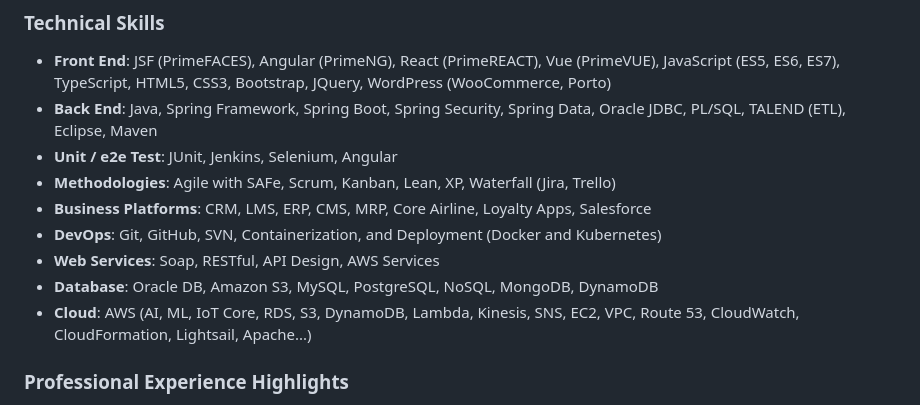
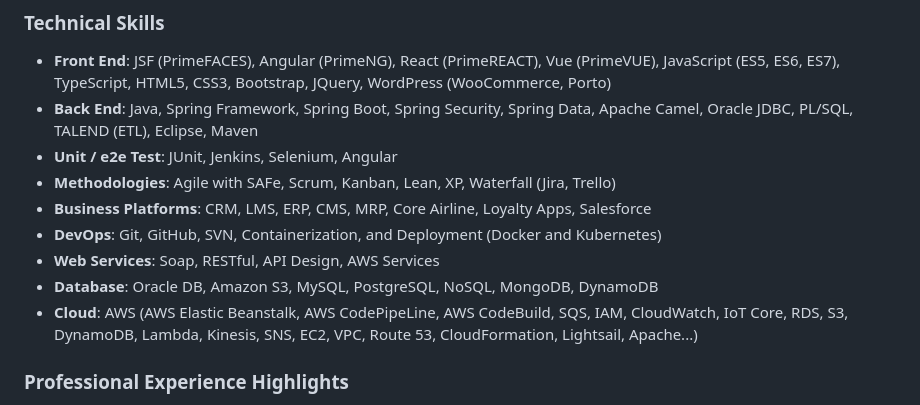
Before and after one commit to alpataro/portfolio, a Markdown page: about.md, the part around the change. Drawn GitHub-style.

```diff
--- a/about.md
+++ b/about.md
@@ -7,14 +7,14 @@ I am currently located in Dubai, UAE, and am available immediately for new oppor
 ### Technical Skills
 
 - **Front End**: JSF (PrimeFACES), Angular (PrimeNG), React (PrimeREACT), Vue (PrimeVUE), JavaScript (ES5, ES6, ES7), TypeScript, HTML5, CSS3, Bootstrap, JQuery, WordPress (WooCommerce, Porto)
-- **Back End**: Java, Spring Framework, Spring Boot, Spring Security, Spring Data, Oracle JDBC, PL/SQL, TALEND (ETL), Eclipse, Maven
+- **Back End**: Java, Spring Framework, Spring Boot, Spring Security, Spring Data, Apache Camel, Oracle JDBC, PL/SQL, TALEND (ETL), Eclipse, Maven
 - **Unit / e2e Test**: JUnit, Jenkins, Selenium, Angular
 - **Methodologies**: Agile with SAFe, Scrum, Kanban, Lean, XP, Waterfall (Jira, Trello)
 - **Business Platforms**: CRM, LMS, ERP, CMS, MRP, Core Airline, Loyalty Apps, Salesforce
 - **DevOps**: Git, GitHub, SVN, Containerization, and Deployment (Docker and Kubernetes)
 - **Web Services**: Soap, RESTful, API Design, AWS Services
 - **Database**: Oracle DB, Amazon S3, MySQL, PostgreSQL, NoSQL, MongoDB, DynamoDB
-- **Cloud**: AWS (AI, ML, IoT Core, RDS, S3, DynamoDB, Lambda, Kinesis, SNS, EC2, VPC, Route 53, CloudWatch, CloudFormation, Lightsail, Apache...)
+- **Cloud**: AWS (AWS Elastic Beanstalk, AWS CodePipeLine, AWS CodeBuild, SQS, IAM, CloudWatch, IoT Core, RDS, S3, DynamoDB, Lambda, Kinesis, SNS, EC2, VPC, Route 53, CloudFormation, Lightsail, Apache...)
 
 ### Professional Experience Highlights
 
```
